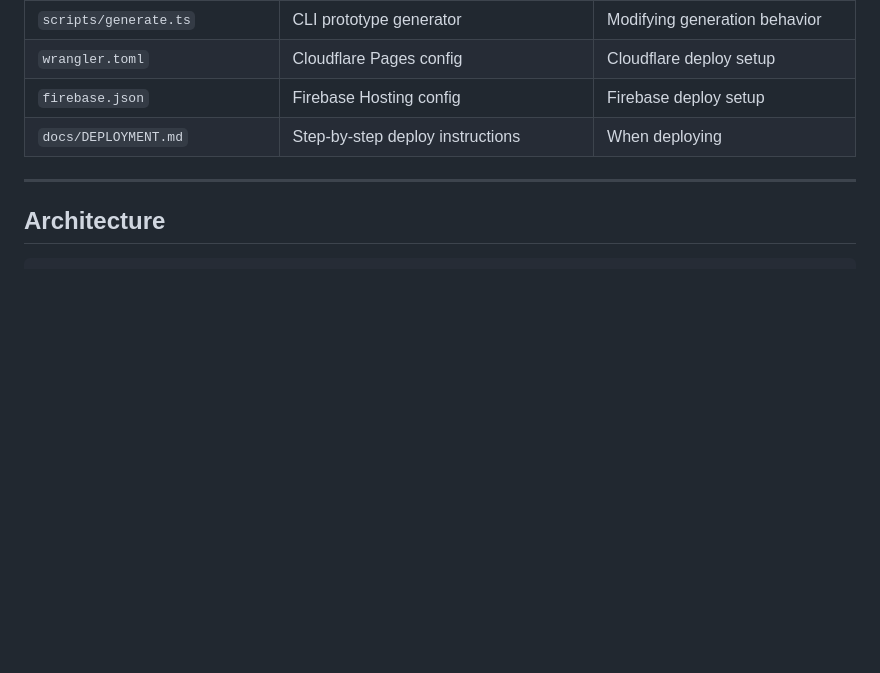
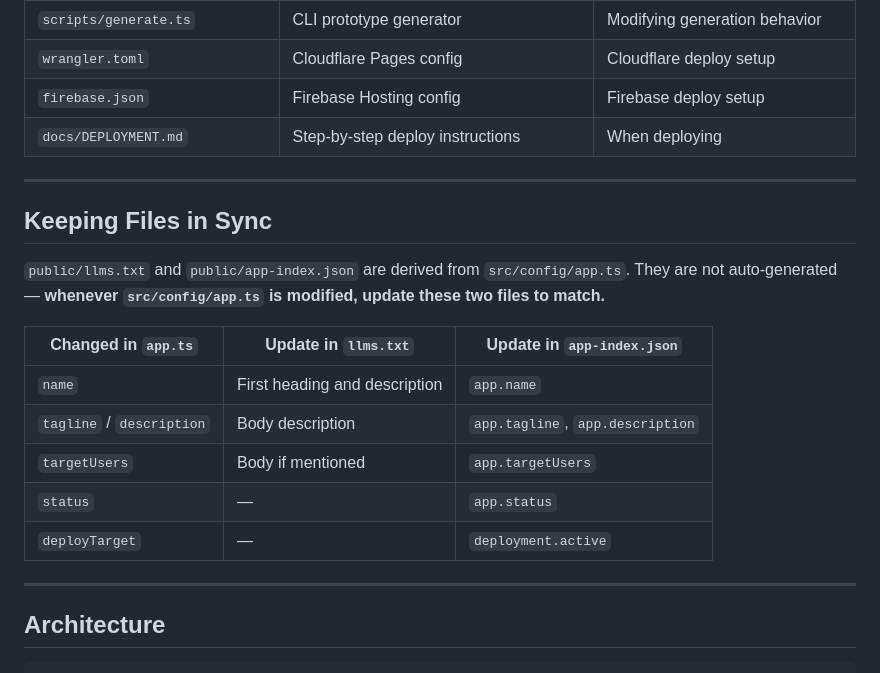
Before and after one commit to Djeisen642/app-prototype-generator-and-showcase-template, a Markdown page: AGENTS.md, the part around the change. Rendered like a GitHub page; blank space fills up the shorter version.

Commit message:
docs: add sync instruction — update llms.txt and app-index.json when config changes
Co-Authored-By: Claude Sonnet 4.6 <noreply@anthropic.com>
Claude-Session: https://claude.ai/code/session_01SoZQqyepbsfBhZeL1C7Uiq

````diff
--- a/AGENTS.md
+++ b/AGENTS.md
@@ -93,6 +93,20 @@ Replace `README.md` with app-specific documentation.
 
 ---
 
+## Keeping Files in Sync
+
+`public/llms.txt` and `public/app-index.json` are derived from `src/config/app.ts`. They are not auto-generated — **whenever `src/config/app.ts` is modified, update these two files to match.**
+
+| Changed in `app.ts` | Update in `llms.txt` | Update in `app-index.json` |
+|---------------------|---------------------|---------------------------|
+| `name` | First heading and description | `app.name` |
+| `tagline` / `description` | Body description | `app.tagline`, `app.description` |
+| `targetUsers` | Body if mentioned | `app.targetUsers` |
+| `status` | — | `app.status` |
+| `deployTarget` | — | `deployment.active` |
+
+---
+
 ## Architecture
 
 ```
````
